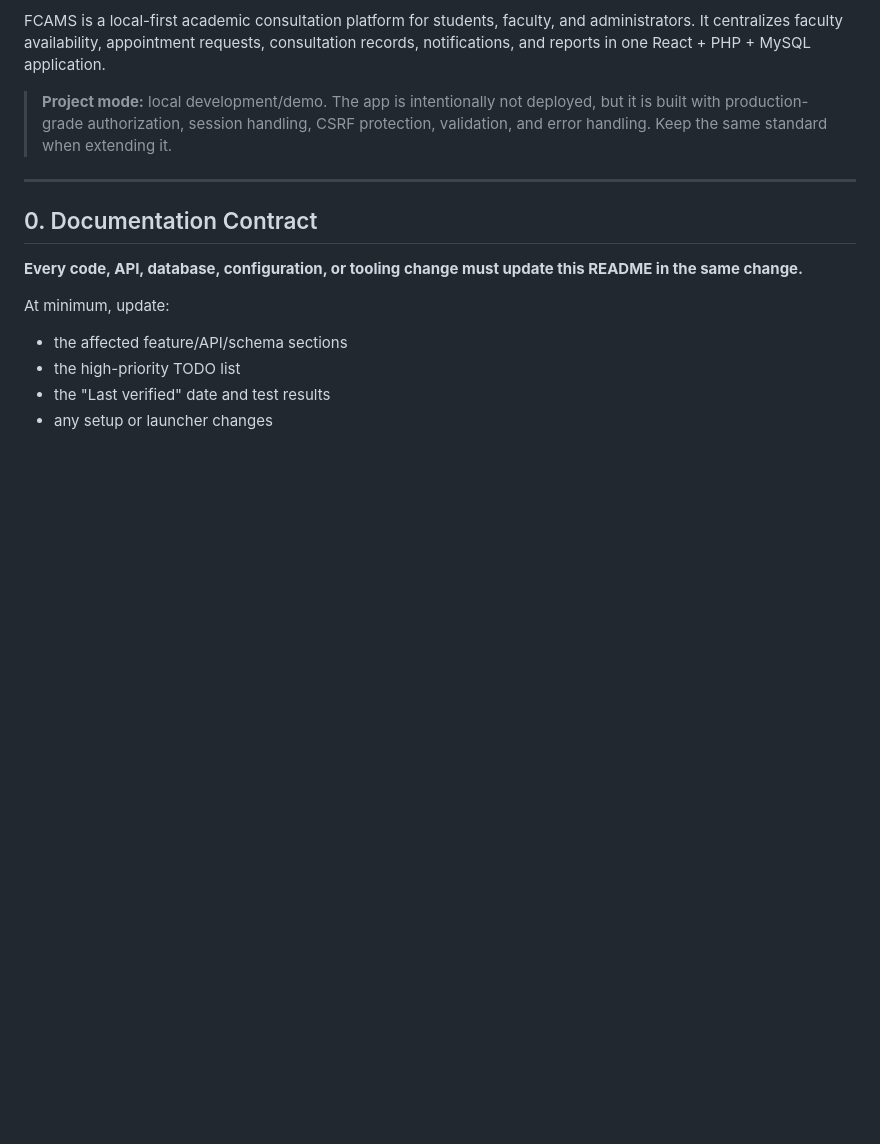
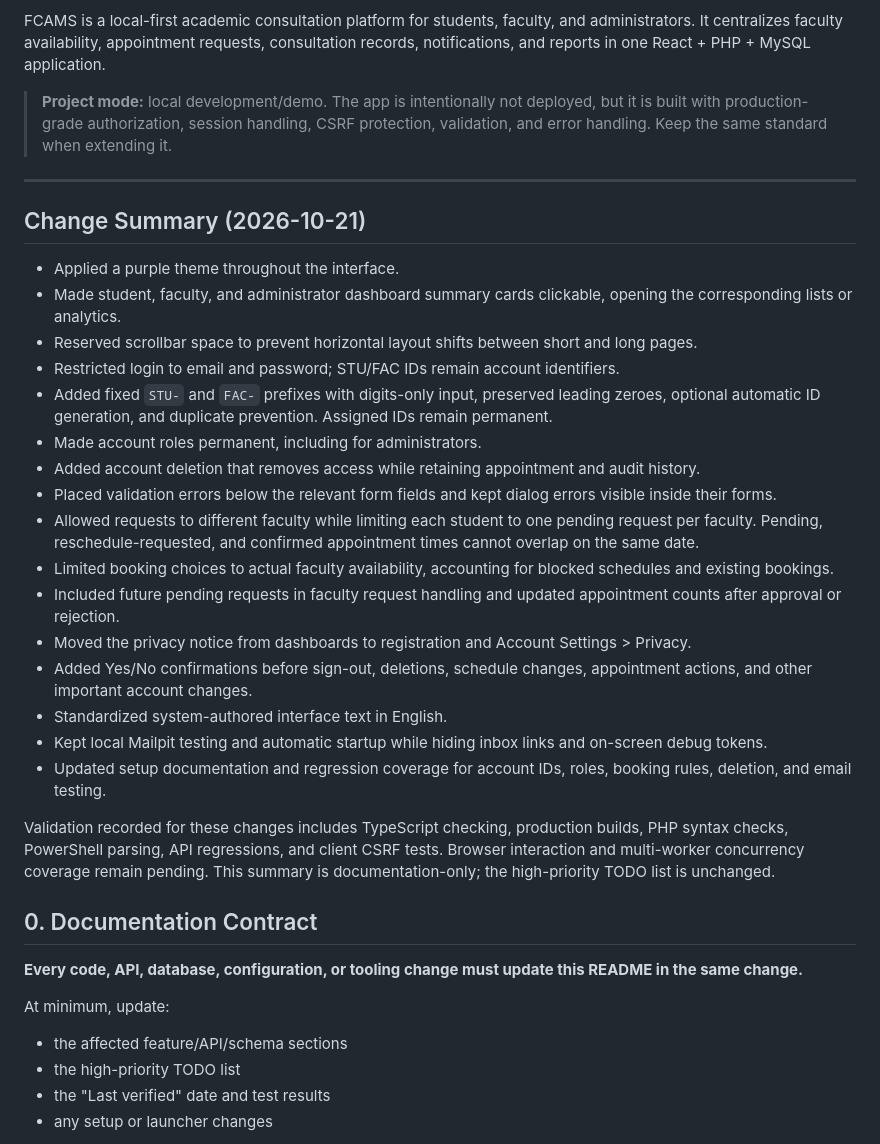
Before and after one commit to thereseyanyan/SchedWise---Faculty-Consultation-Managemnt-System, a Markdown page: README.md, the part around the change. GitHub-like rendering; blank space fills up the shorter version.

Commit message:
Document feature changes

```diff
--- a/README.md
+++ b/README.md
@@ -10,6 +10,27 @@ FCAMS is a local-first academic consultation platform for students, faculty, and
 > **Project mode:** local development/demo. The app is intentionally not deployed, but it is built with production-grade authorization, session handling, CSRF protection, validation, and error handling. Keep the same standard when extending it.
 
 ---
+
+## Change Summary (2026-10-21)
+
+- Applied a purple theme throughout the interface.
+- Made student, faculty, and administrator dashboard summary cards clickable, opening the corresponding lists or analytics.
+- Reserved scrollbar space to prevent horizontal layout shifts between short and long pages.
+- Restricted login to email and password; STU/FAC IDs remain account identifiers.
+- Added fixed `STU-` and `FAC-` prefixes with digits-only input, preserved leading zeroes, optional automatic ID generation, and duplicate prevention. Assigned IDs remain permanent.
+- Made account roles permanent, including for administrators.
+- Added account deletion that removes access while retaining appointment and audit history.
+- Placed validation errors below the relevant form fields and kept dialog errors visible inside their forms.
+- Allowed requests to different faculty while limiting each student to one pending request per faculty. Pending, reschedule-requested, and confirmed appointment times cannot overlap on the same date.
+- Limited booking choices to actual faculty availability, accounting for blocked schedules and existing bookings.
+- Included future pending requests in faculty request handling and updated appointment counts after approval or rejection.
+- Moved the privacy notice from dashboards to registration and Account Settings > Privacy.
+- Added Yes/No confirmations before sign-out, deletions, schedule changes, appointment actions, and other important account changes.
+- Standardized system-authored interface text in English.
+- Kept local Mailpit testing and automatic startup while hiding inbox links and on-screen debug tokens.
+- Updated setup documentation and regression coverage for account IDs, roles, booking rules, deletion, and email testing.
+
+Validation recorded for these changes includes TypeScript checking, production builds, PHP syntax checks, PowerShell parsing, API regressions, and client CSRF tests. Browser interaction and multi-worker concurrency coverage remain pending. This summary is documentation-only; the high-priority TODO list is unchanged.
 
 ## 0. Documentation Contract
 
```
